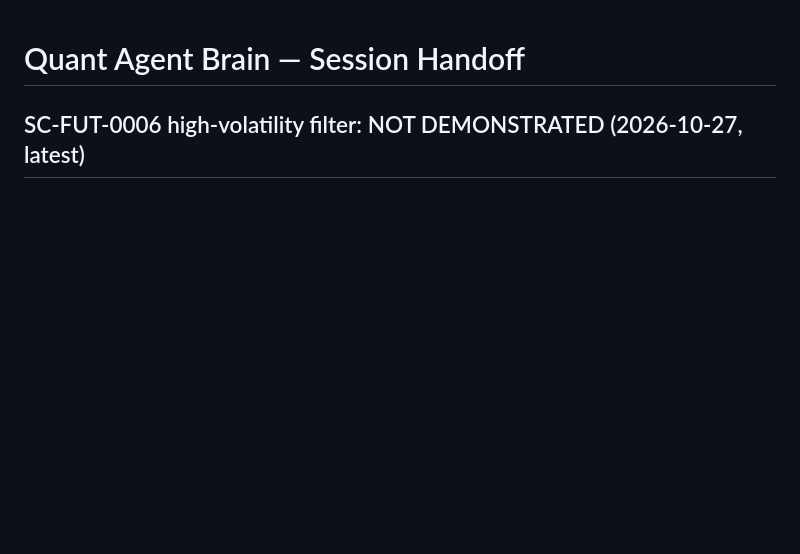
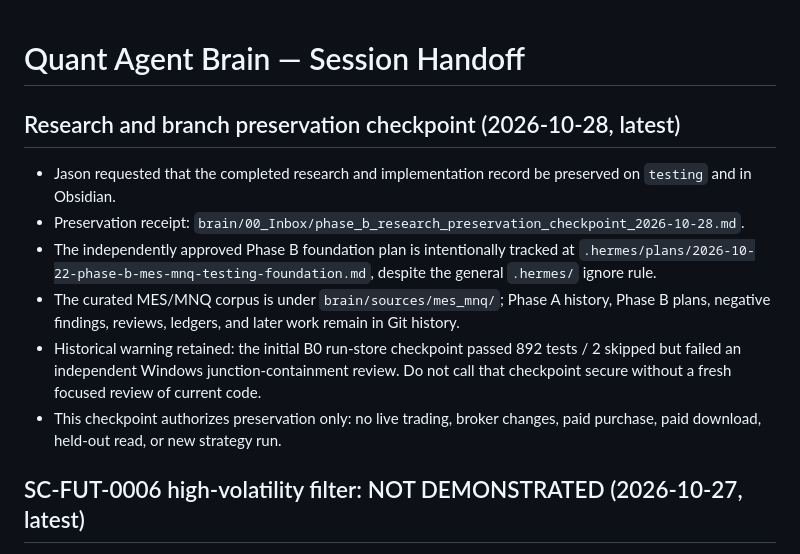
Before and after one commit to jasonpolo1003-sketch/agent-quant, a Markdown page: SESSION_HANDOFF.md, the part around the change. Drawn GitHub-style; blank space fills up the shorter version.

Commit message:
docs: preserve Phase B research checkpoint

```diff
--- a/SESSION_HANDOFF.md
+++ b/SESSION_HANDOFF.md
@@ -1,4 +1,13 @@
 # Quant Agent Brain — Session Handoff
+
+## Research and branch preservation checkpoint (2026-10-28, latest)
+
+- Jason requested that the completed research and implementation record be preserved on `testing` and in Obsidian.
+- Preservation receipt: `brain/00_Inbox/phase_b_research_preservation_checkpoint_2026-10-28.md`.
+- The independently approved Phase B foundation plan is intentionally tracked at `.hermes/plans/2026-10-22-phase-b-mes-mnq-testing-foundation.md`, despite the general `.hermes/` ignore rule.
+- The curated MES/MNQ corpus is under `brain/sources/mes_mnq/`; Phase A history, Phase B plans, negative findings, reviews, ledgers, and later work remain in Git history.
+- Historical warning retained: the initial B0 run-store checkpoint passed 892 tests / 2 skipped but failed an independent Windows junction-containment review. Do not call that checkpoint secure without a fresh focused review of current code.
+- This checkpoint authorizes preservation only: no live trading, broker changes, paid purchase, paid download, held-out read, or new strategy run.
 
 ## SC-FUT-0006 high-volatility filter: NOT DEMONSTRATED (2026-10-27, latest)
 
```
Also changed, not shown: .hermes/plans/2026-10-22-phase-b-mes-mnq-testing-foundation.md (added, +370 -0 lines), brain/00_Inbox/phase_b_research_preservation_checkpoint_2026-10-28.md (added, +28 -0 lines).
